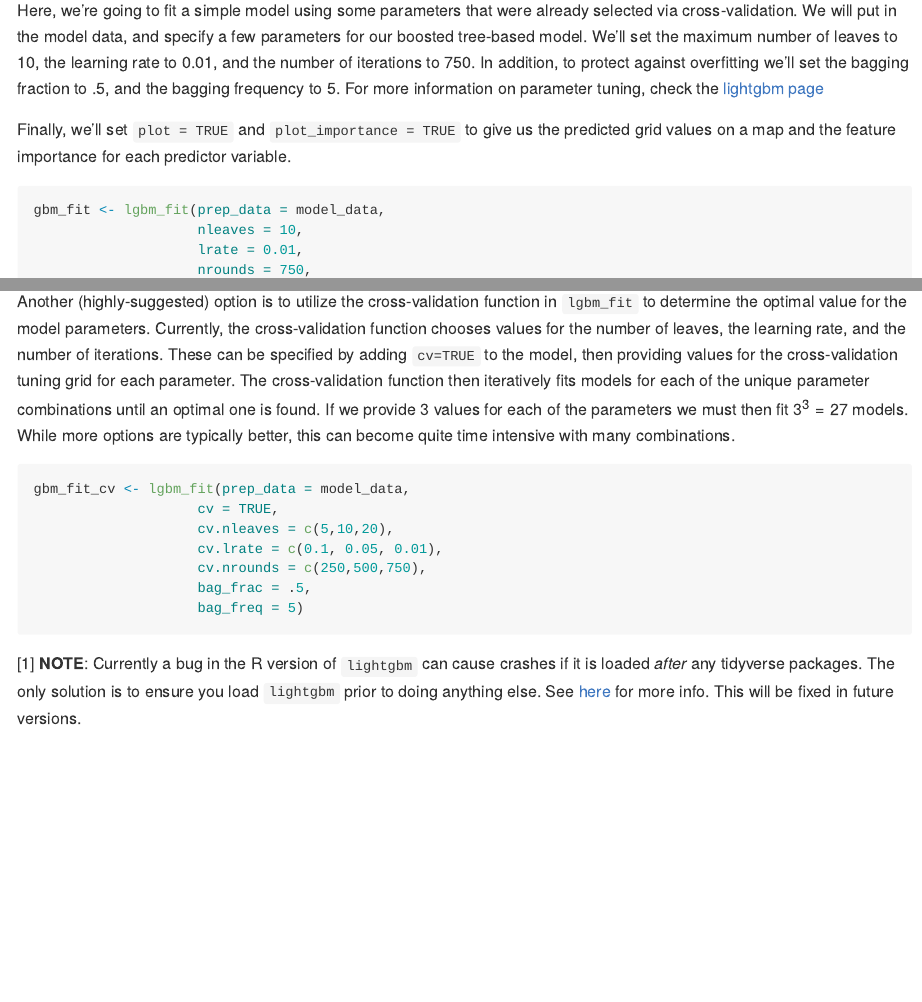
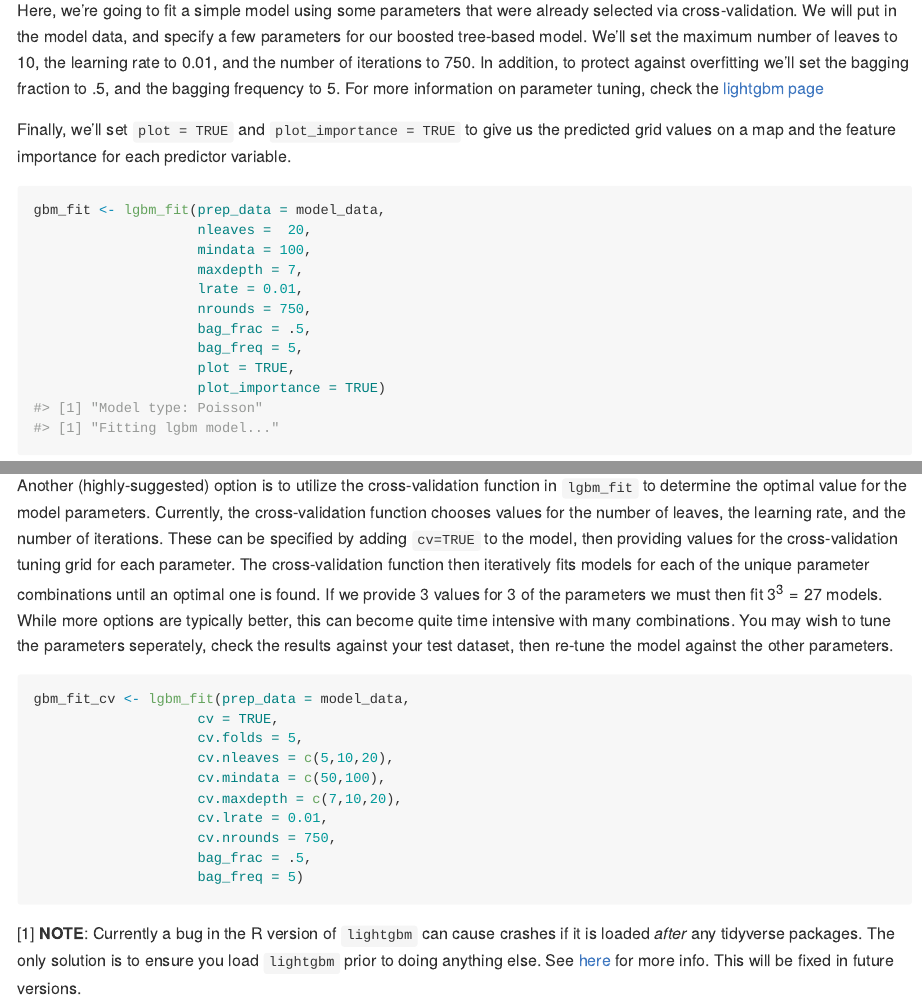
Before and after one commit to gmcirco/quickGrid, an R Markdown document (README.Rmd): the page in a window 1100 px wide, from 2180 px down, and a second part further down, joined at a grey line. The pictures show the output file README.md that the author committed with the source, drawn offline in the style of GitHub; long lines of code are wrapped.

Commit message:
Updating vignette

````diff
--- a/README.Rmd
+++ b/README.Rmd
@@ -83,9 +83,11 @@ Here, we're going to fit a simple model using some parameters that were already
 
 Finally, we'll set `plot = TRUE` and `plot_importance = TRUE` to give us the predicted grid values on a map and the feature importance for each predictor variable.
 
-```{r, out.width="600px"}
+```{r, out.width="500px"}
 gbm_fit <- lgbm_fit(prep_data = model_data,
-                    nleaves = 10,
+                    nleaves =  20,
+                    mindata = 100,
+                    maxdepth = 7,
                     lrate = 0.01,
                     nrounds = 750,
                     bag_frac = .5,
@@ -103,13 +110,16 @@ head(gbm_fit$model_dataframe)
 ### Fitting your model with cross-validation
 
-Another (highly-suggested) option is to utilize the cross-validation function in `lgbm_fit` to determine the optimal value for the model parameters. Currently, the cross-validation function chooses values for the number of leaves, the learning rate, and the number of iterations. These can be specified by adding `cv=TRUE` to the model, then providing values for the cross-validation tuning grid for each parameter. The cross-validation function then iteratively fits models for each of the unique parameter combinations until an optimal one is found. If we provide 3 values for each of the parameters we must then fit $3^3 = 27$ models. While more options are typically better, this can become quite time intensive with many combinations.
+Another (highly-suggested) option is to utilize the cross-validation function in `lgbm_fit` to determine the optimal value for the model parameters. Currently, the cross-validation function chooses values for the number of leaves, the learning rate, and the number of iterations. These can be specified by adding `cv=TRUE` to the model, then providing values for the cross-validation tuning grid for each parameter. The cross-validation function then iteratively fits models for each of the unique parameter combinations until an optimal one is found. If we provide 3 values for 3 of the parameters we must then fit $3^3 = 27$ models. While more options are typically better, this can become quite time intensive with many combinations. You may wish to tune the parameters seperately, check the results against your test dataset, then re-tune the model against the other parameters.
 
 ```{r, eval=FALSE}
 gbm_fit_cv <- lgbm_fit(prep_data = model_data,
                     cv = TRUE,
+                    cv.folds = 5,
                     cv.nleaves = c(5,10,20),
-                    cv.lrate = c(0.1, 0.05, 0.01),
-                    cv.nrounds = c(250,500,750),
+                    cv.mindata = c(50,100),
+                    cv.maxdepth = c(7,10,20),
+                    cv.lrate = 0.01,
+                    cv.nrounds = 750,
                     bag_frac = .5,
                     bag_freq = 5)
 ```
````
Also changed, not shown: README.md, README.Rmd (9 more changed lines), 3 other files.
